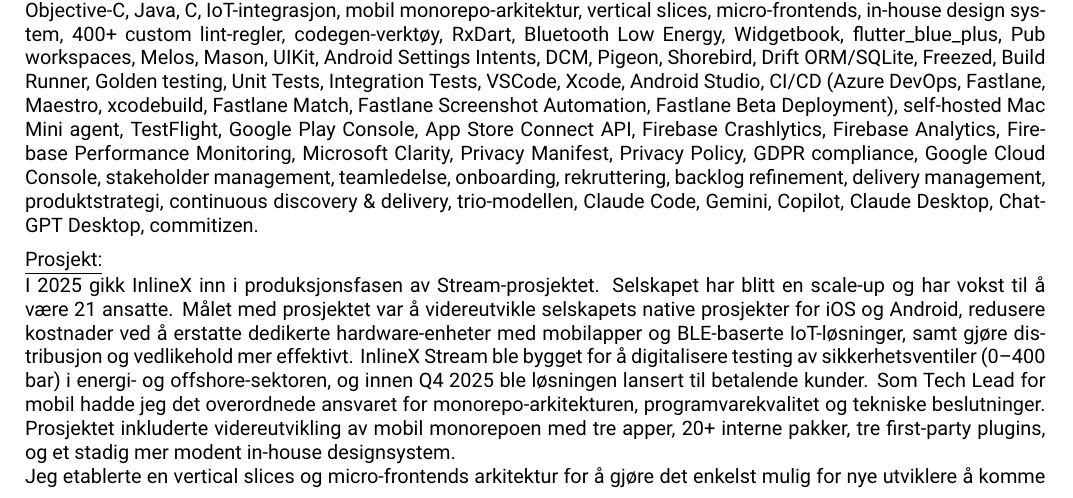
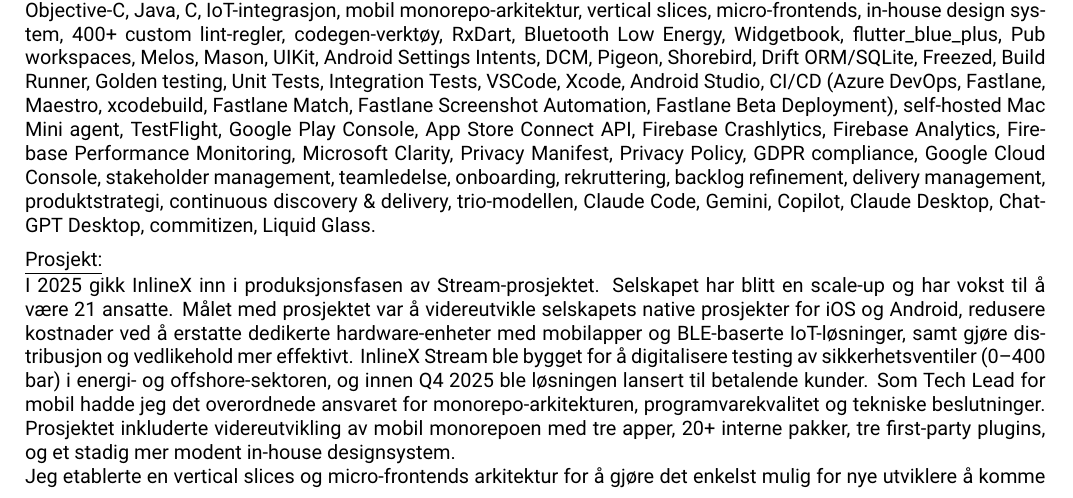
Before and after one commit to Moelfarri/resume, a LaTeX CV (general_resume/general_resume.tex): part of page 3 of 6, cut so that both start at the same text. Compiled offline with XeLaTeX.

Commit message:
adds liquid glass

```diff
--- a/general_resume/general_resume.tex
+++ b/general_resume/general_resume.tex
@@ -333,7 +333,7 @@
 \underline{Kompetanser:}
 \newline
 \noindent
-Flutter, Dart, Kotlin, Swift, SwiftUI, iOS, Android, CoreBluetooth, Android Bluetooth, ESP32, AVFoundation, CameraX, Objective-C, Java, C, IoT-integrasjon, mobil monorepo-arkitektur, vertical slices, micro-frontends, in-house design system, 400+ custom lint-regler, codegen-verktøy, RxDart, Bluetooth Low Energy, Widgetbook, flutter\_blue\_plus, Pub workspaces, Melos, Mason, UIKit, Android Settings Intents, DCM, Pigeon, Shorebird, Drift ORM/SQLite, Freezed, Build Runner, Golden testing, Unit Tests, Integration Tests, VSCode, Xcode, Android Studio, CI/CD (Azure DevOps, Fastlane, Maestro, xcodebuild, Fastlane Match, Fastlane Screenshot Automation, Fastlane Beta Deployment), self-hosted Mac Mini agent, TestFlight, Google Play Console, App Store Connect API, Firebase Crashlytics, Firebase Analytics, Firebase Performance Monitoring, Microsoft Clarity, Privacy Manifest, Privacy Policy, GDPR compliance, Google Cloud Console, stakeholder management, teamledelse, onboarding, rekruttering, backlog refinement, delivery management, produktstrategi, continuous discovery \& delivery, trio-modellen, Claude Code, Gemini, Copilot, Claude Desktop, ChatGPT Desktop, commitizen.
+Flutter, Dart, Kotlin, Swift, SwiftUI, iOS, Android, CoreBluetooth, Android Bluetooth, ESP32, AVFoundation, CameraX, Objective-C, Java, C, IoT-integrasjon, mobil monorepo-arkitektur, vertical slices, micro-frontends, in-house design system, 400+ custom lint-regler, codegen-verktøy, RxDart, Bluetooth Low Energy, Widgetbook, flutter\_blue\_plus, Pub workspaces, Melos, Mason, UIKit, Android Settings Intents, DCM, Pigeon, Shorebird, Drift ORM/SQLite, Freezed, Build Runner, Golden testing, Unit Tests, Integration Tests, VSCode, Xcode, Android Studio, CI/CD (Azure DevOps, Fastlane, Maestro, xcodebuild, Fastlane Match, Fastlane Screenshot Automation, Fastlane Beta Deployment), self-hosted Mac Mini agent, TestFlight, Google Play Console, App Store Connect API, Firebase Crashlytics, Firebase Analytics, Firebase Performance Monitoring, Microsoft Clarity, Privacy Manifest, Privacy Policy, GDPR compliance, Google Cloud Console, stakeholder management, teamledelse, onboarding, rekruttering, backlog refinement, delivery management, produktstrategi, continuous discovery \& delivery, trio-modellen, Claude Code, Gemini, Copilot, Claude Desktop, ChatGPT Desktop, commitizen, Liquid Glass.
 \vspace{0.5em}
 
 
```
Also changed, not shown: general_resume/general_resume.pdf, 2 other files.
